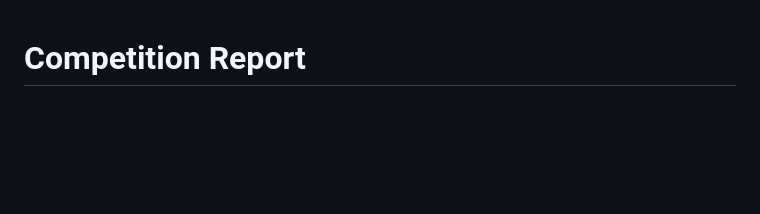
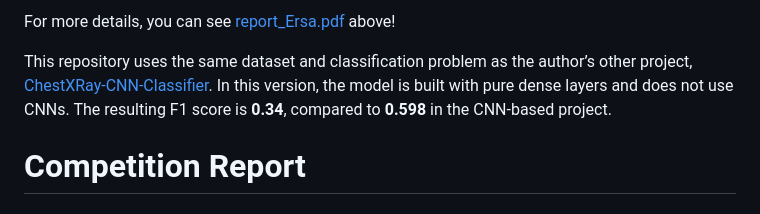
Before and after one commit to aminbakhshi00/ChestXRay-NeuralNet-Classifier, a Markdown page: README.md, the part around the change. Rendered like a GitHub page; blank space fills up the shorter version.

```diff
--- a/README.md
+++ b/README.md
@@ -1,3 +1,8 @@
+For more details, you can see [report_Ersa.pdf](report_Ersa.pdf) above!
+
+This repository uses the same dataset and classification problem as the author’s other project, [ChestXRay-CNN-Classifier](https://github.com/aminbakhshi00/ChestXRay-CNN-Classifier). In this version, the model is built with pure dense layers and does not use CNNs. The resulting F1 score is **0.34**, compared to **0.598** in the CNN-based project.
+
+
 # Competition Report
 ## Chest X-ray Classification (5 Classes)
 
```
